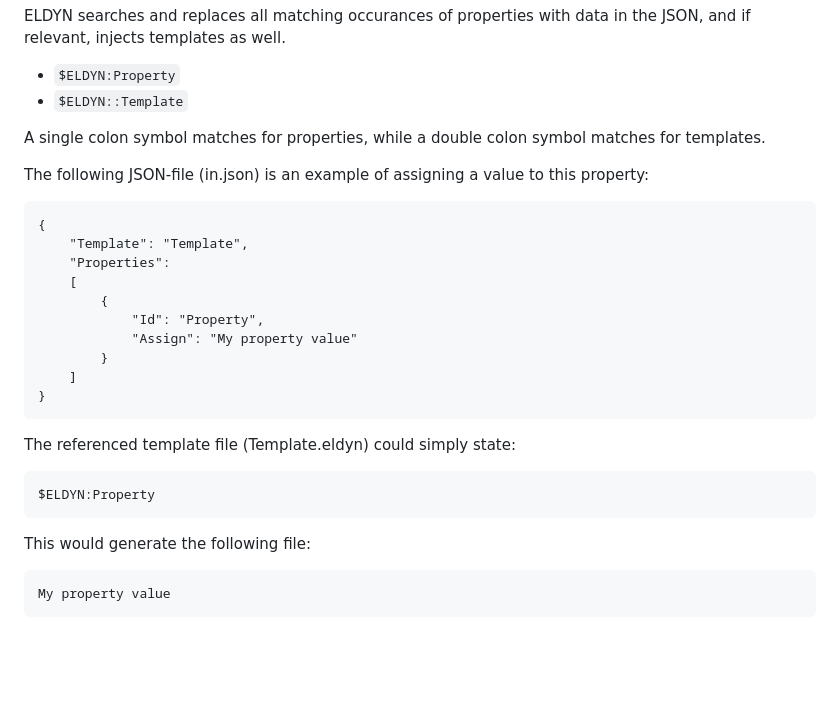
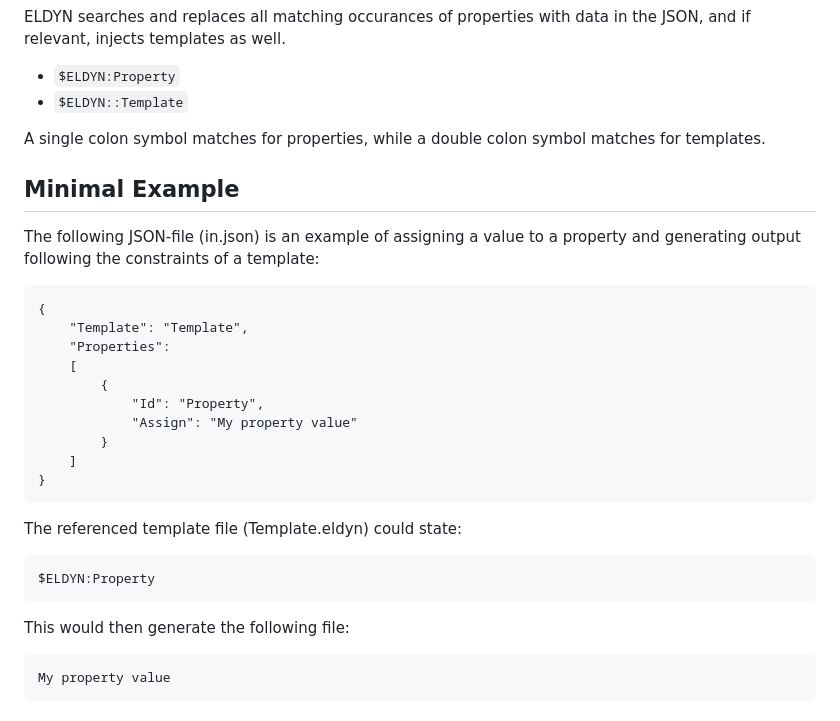
Before and after one commit to jetspiking/ELDYN, a Markdown page: README.md, the part around the change. Rendered like a GitHub page; blank space fills up the shorter version.

````diff
--- a/README.md
+++ b/README.md
@@ -23,7 +23,8 @@ ELDYN searches and replaces all matching occurances of properties with data in t
 
 A single colon symbol matches for properties, while a double colon symbol matches for templates.
 
-The following JSON-file (in.json) is an example of assigning a value to this property:
+## Minimal Example
+The following JSON-file (in.json) is an example of assigning a value to a property and generating output following the constraints of a template:
 ```
 {
     "Template": "Template",
@@ -36,11 +37,11 @@ The following JSON-file (in.json) is an example of assigning a value to this pro
     ]
 }
 ```
-The referenced template file (Template.eldyn) could simply state:
+The referenced template file (Template.eldyn) could state:
 ```
 $ELDYN:Property
 ```
-This would generate the following file:
+This would then generate the following file:
 ```
 My property value
 ```
````
